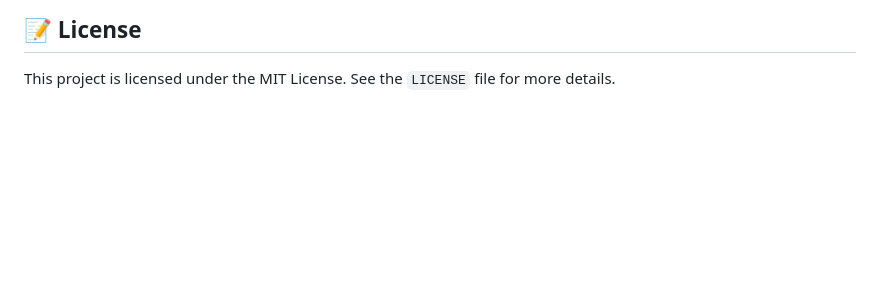
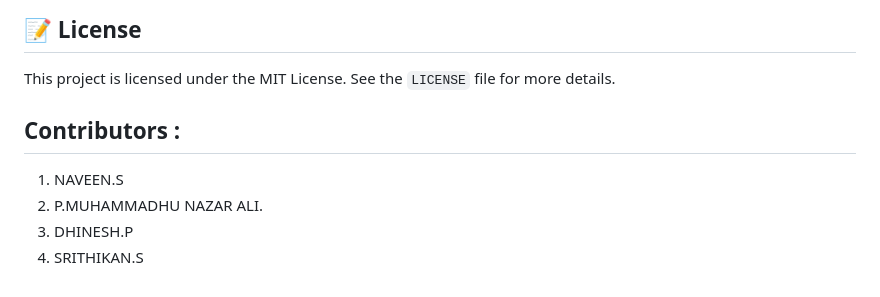
Before and after one commit to naveeen0308/face-recognition-door-lock-using-esp32cam, a Markdown page: README.md, the part around the change. Drawn GitHub-style; blank space fills up the shorter version.

```diff
--- a/README.md
+++ b/README.md
@@ -73,3 +73,9 @@ This project is supported by our research work published in IEEE Xplore. You can
 
 ## 📝 License
 This project is licensed under the MIT License. See the `LICENSE` file for more details.
+
+## Contributors :
+1. NAVEEN.S
+2. P.MUHAMMADHU NAZAR ALI.
+3. DHINESH.P
+4. SRITHIKAN.S
```
